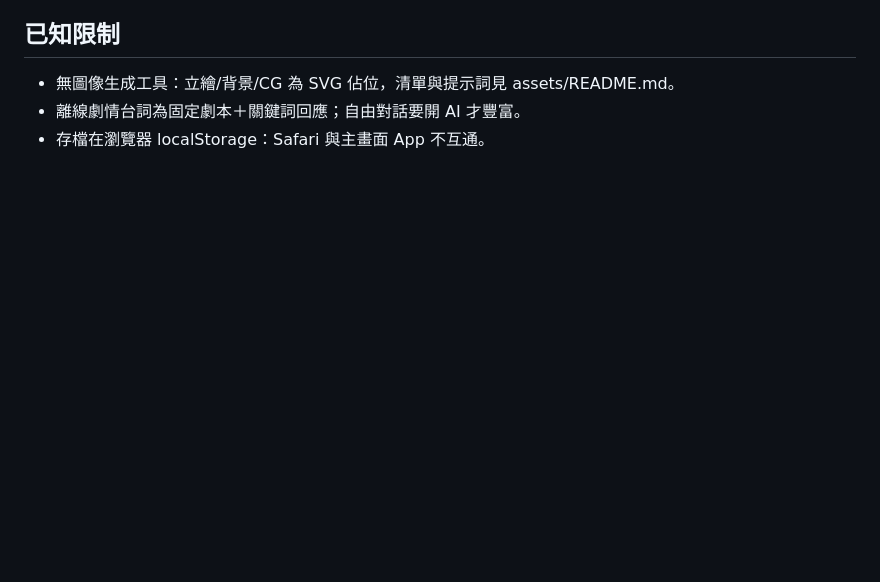
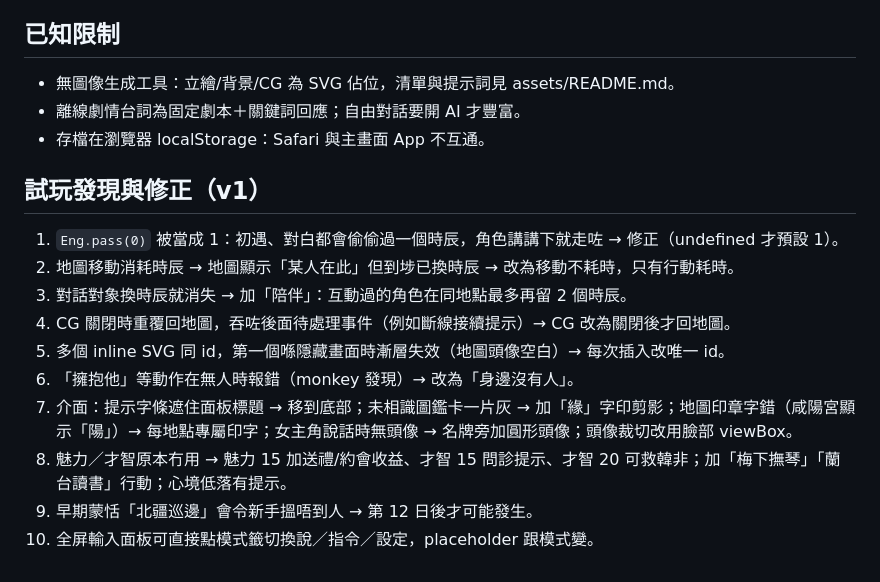
Before and after one commit to oceanson17/qinlove-d3b528b8, a Markdown page: NOTES.md, the part around the change. Drawn GitHub-style; blank space fills up the shorter version.

Commit message:
notes: playtest findings

```diff
--- a/NOTES.md
+++ b/NOTES.md
@@ -31,3 +31,15 @@
 - 無圖像生成工具：立繪/背景/CG 為 SVG 佔位，清單與提示詞見 assets/README.md。
 - 離線劇情台詞為固定劇本＋關鍵詞回應；自由對話要開 AI 才豐富。
 - 存檔在瀏覽器 localStorage：Safari 與主畫面 App 不互通。
+
+## 試玩發現與修正（v1）
+1. `Eng.pass(0)` 被當成 1：初遇、對白都會偷偷過一個時辰，角色講講下就走咗 → 修正（undefined 才預設 1）。
+2. 地圖移動消耗時辰 → 地圖顯示「某人在此」但到埗已換時辰 → 改為移動不耗時，只有行動耗時。
+3. 對話對象換時辰就消失 → 加「陪伴」：互動過的角色在同地點最多再留 2 個時辰。
+4. CG 關閉時重覆回地圖，吞咗後面待處理事件（例如斷線接續提示）→ CG 改為關閉後才回地圖。
+5. 多個 inline SVG 同 id，第一個喺隱藏畫面時漸層失效（地圖頭像空白）→ 每次插入改唯一 id。
+6. 「擁抱他」等動作在無人時報錯（monkey 發現）→ 改為「身邊沒有人」。
+7. 介面：提示字條遮住面板標題 → 移到底部；未相識圖鑑卡一片灰 → 加「緣」字印剪影；地圖印章字錯（咸陽宮顯示「陽」）→ 每地點專屬印字；女主角說話時無頭像 → 名牌旁加圓形頭像；頭像裁切改用臉部 viewBox。
+8. 魅力／才智原本冇用 → 魅力 15 加送禮/約會收益、才智 15 問診提示、才智 20 可救韓非；加「梅下撫琴」「蘭台讀書」行動；心境低落有提示。
+9. 早期蒙恬「北疆巡邊」會令新手搵唔到人 → 第 12 日後才可能發生。
+10. 全屏輸入面板可直接點模式籤切換說／指令／設定，placeholder 跟模式變。
```
